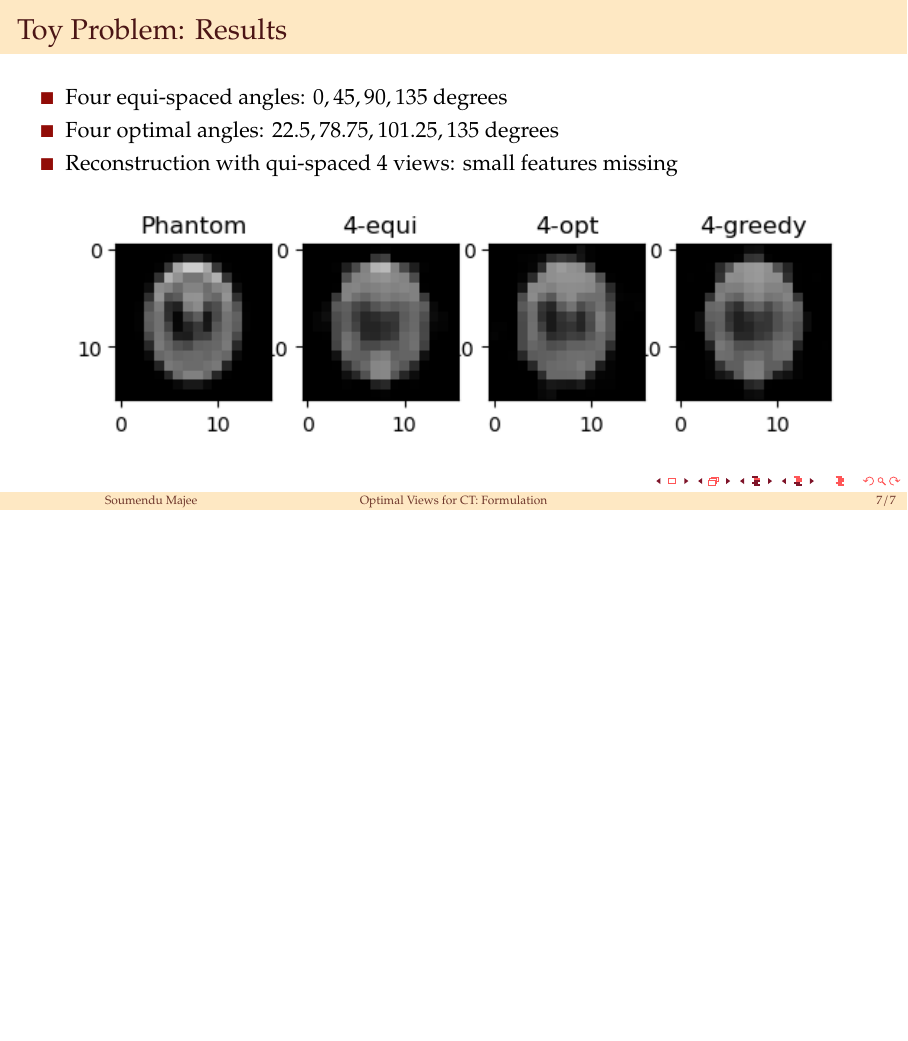
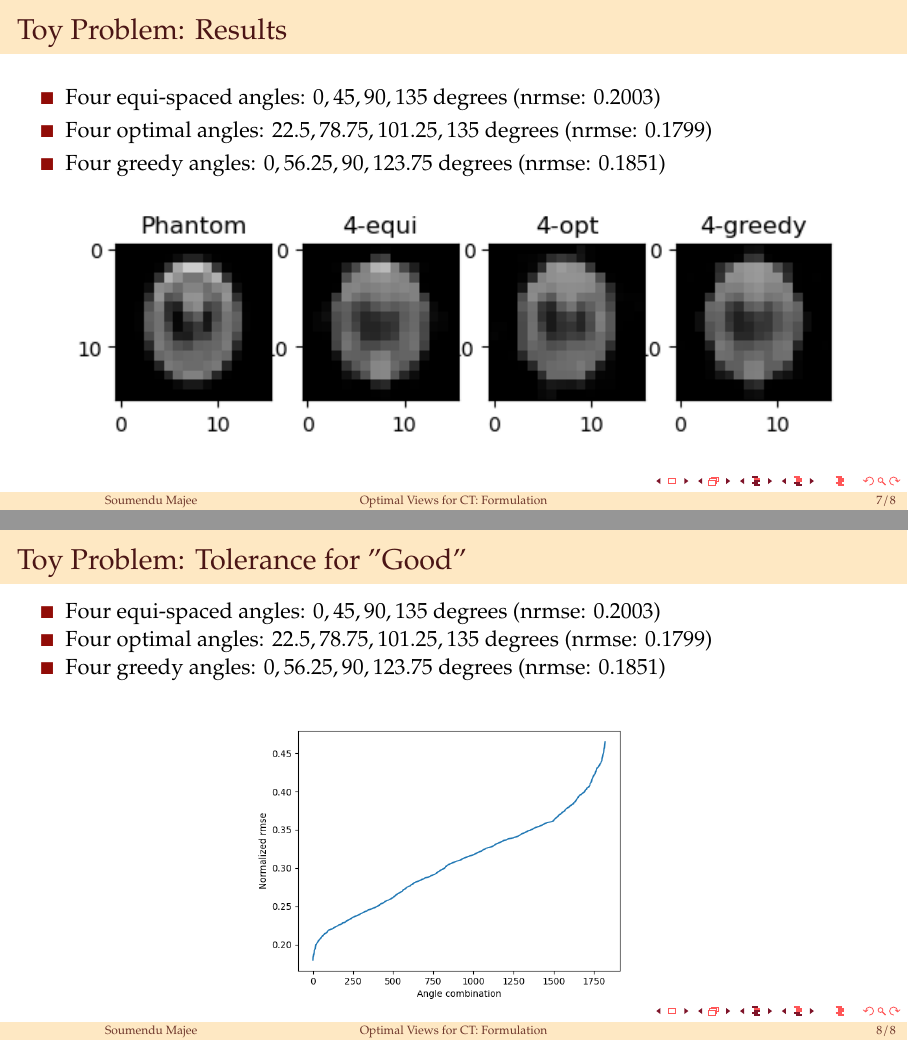
Before and after one commit to smajee/Optimal-Views-formulation, LaTeX slides (main.tex): page 8 of 8 before the commit and pages 8 and 9 of 9 after it, the two joined at a grey line, the shorter picture padded with empty space. Compiled offline with pdfLaTeX.

Commit message:
Add more plots

```diff
--- a/main.tex
+++ b/main.tex
@@ -253,9 +253,9 @@
 
 \begin{frame}{Toy Problem: Results}
 	\begin{itemize}
-	    \item Four equi-spaced angles: $0, 45, 90, 135$ degrees
-	    \item Four optimal angles: $22.5, 78.75, 101.25, 135$ degrees
-		\item Reconstruction with qui-spaced $4$ views: small features missing
+	    \item Four equi-spaced angles: $0, 45, 90, 135$ degrees (nrmse: $0.2003$)
+	    \item Four optimal angles: $22.5, 78.75, 101.25, 135$ degrees (nrmse: $0.1799$)
+	    \item Four greedy angles: $0, 56.25, 90, 123.75$ degrees (nrmse: $0.1851$)
 
 	\end{itemize}
 
@@ -265,6 +265,19 @@
 
 \end{frame}
 
+\begin{frame}{Toy Problem: Tolerance for "Good"}
+	\begin{itemize}
+	    \item Four equi-spaced angles: $0, 45, 90, 135$ degrees (nrmse: $0.2003$)
+	    \item Four optimal angles: $22.5, 78.75, 101.25, 135$ degrees (nrmse: $0.1799$)
+	    \item Four greedy angles: $0, 56.25, 90, 123.75$ degrees (nrmse: $0.1851$)
+	\end{itemize}
+
+	\begin{figure}
+    \includegraphics[scale=0.45]{Figs/cost_angles_plot.png}
+    \end{figure}
+
+\end{frame}
+
 \bibliographystyle{IEEEtran}
 \setbeamertemplate{bibliography item}{\insertbiblabel}
 \bibliography{ref.bib}
```
Also changed, not shown: Figs/cost_angles_plot.png (added).
